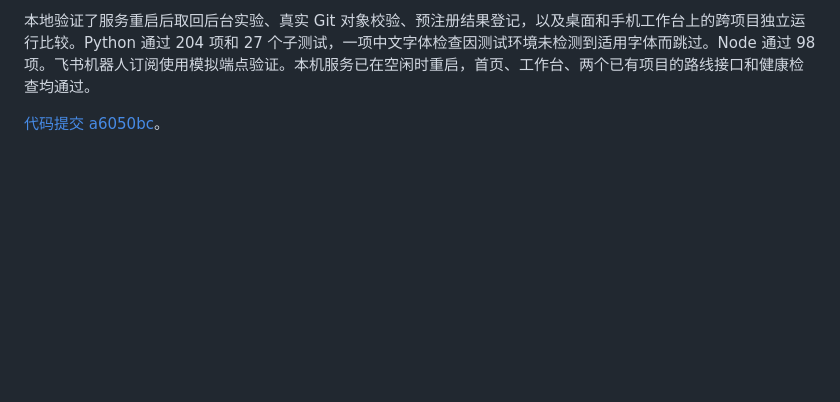
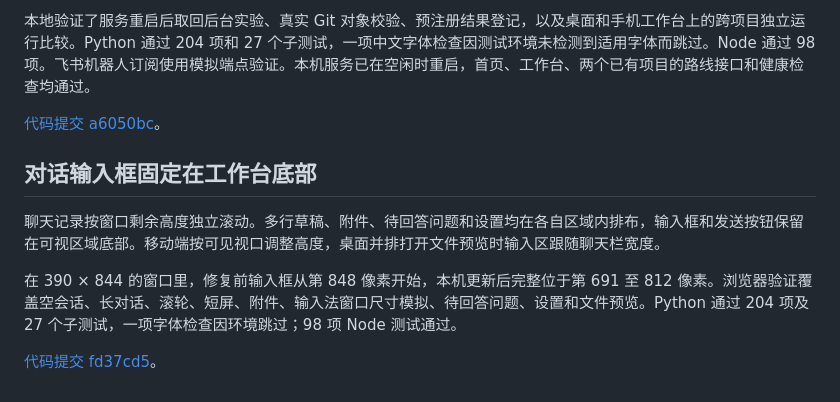
Before and after one commit to colinLH/PaperScientist, a Markdown page: docs/changes/2026-11-09.md, the part around the change. GitHub-like rendering; blank space fills up the shorter version.

Commit message:
Record pinned composer layout verification

```diff
--- a/docs/changes/2026-11-09.md
+++ b/docs/changes/2026-11-09.md
@@ -49,3 +49,11 @@
 本地验证了服务重启后取回后台实验、真实 Git 对象校验、预注册结果登记，以及桌面和手机工作台上的跨项目独立运行比较。Python 通过 204 项和 27 个子测试，一项中文字体检查因测试环境未检测到适用字体而跳过。Node 通过 98 项。飞书机器人订阅使用模拟端点验证。本机服务已在空闲时重启，首页、工作台、两个已有项目的路线接口和健康检查均通过。
 
 [代码提交 a6050bc](https://github.com/colinLH/PaperScientist/commit/a6050bc2456aa3890f0998d219d7024211d68808)。
+
+## 对话输入框固定在工作台底部
+
+聊天记录按窗口剩余高度独立滚动。多行草稿、附件、待回答问题和设置均在各自区域内排布，输入框和发送按钮保留在可视区域底部。移动端按可见视口调整高度，桌面并排打开文件预览时输入区跟随聊天栏宽度。
+
+在 390 × 844 的窗口里，修复前输入框从第 848 像素开始，本机更新后完整位于第 691 至 812 像素。浏览器验证覆盖空会话、长对话、滚轮、短屏、附件、输入法窗口尺寸模拟、待回答问题、设置和文件预览。Python 通过 204 项及 27 个子测试，一项字体检查因环境跳过；98 项 Node 测试通过。
+
+[代码提交 fd37cd5](https://github.com/colinLH/PaperScientist/commit/fd37cd5335480b52c241d49c306ef323f8a02281)。
```
